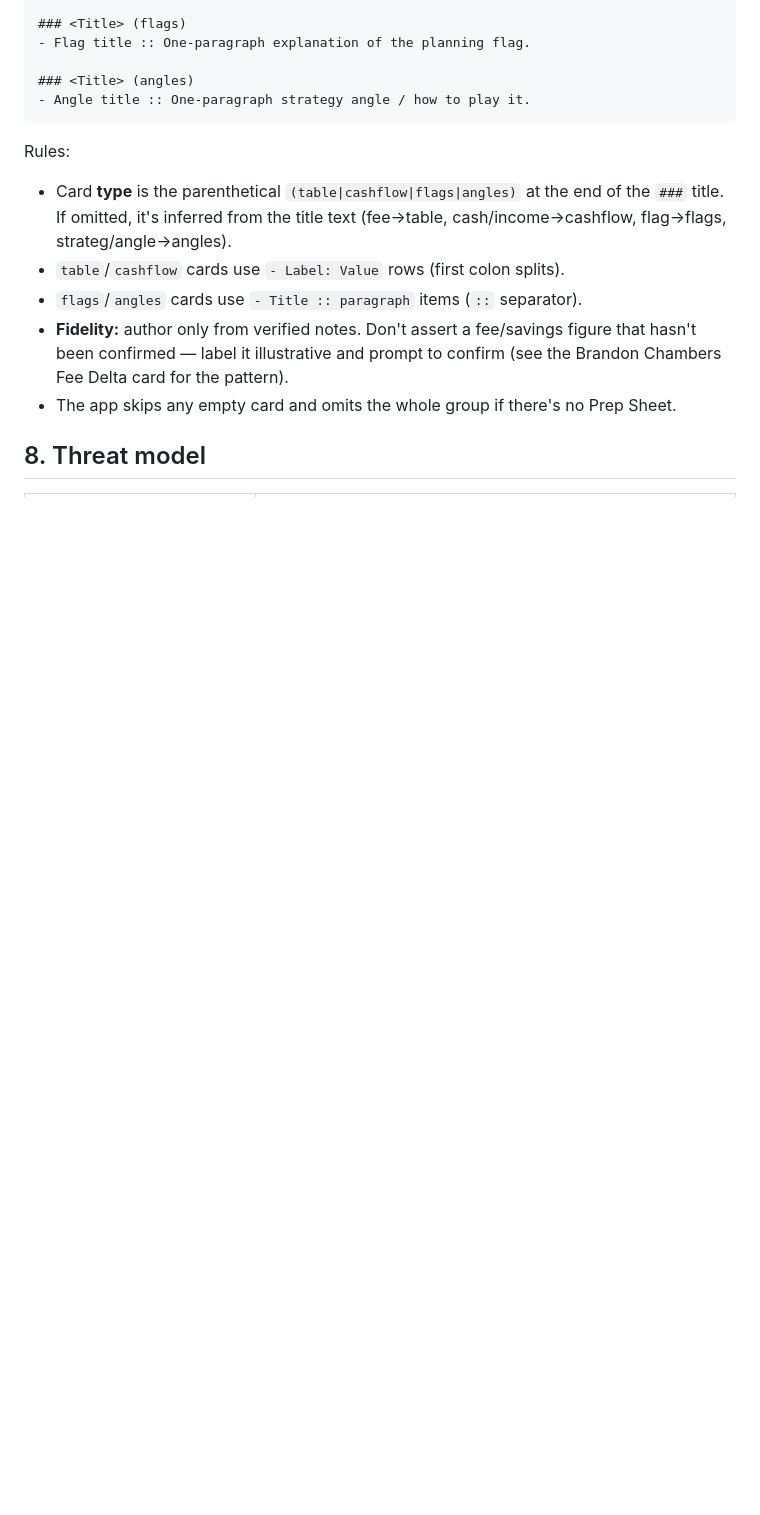
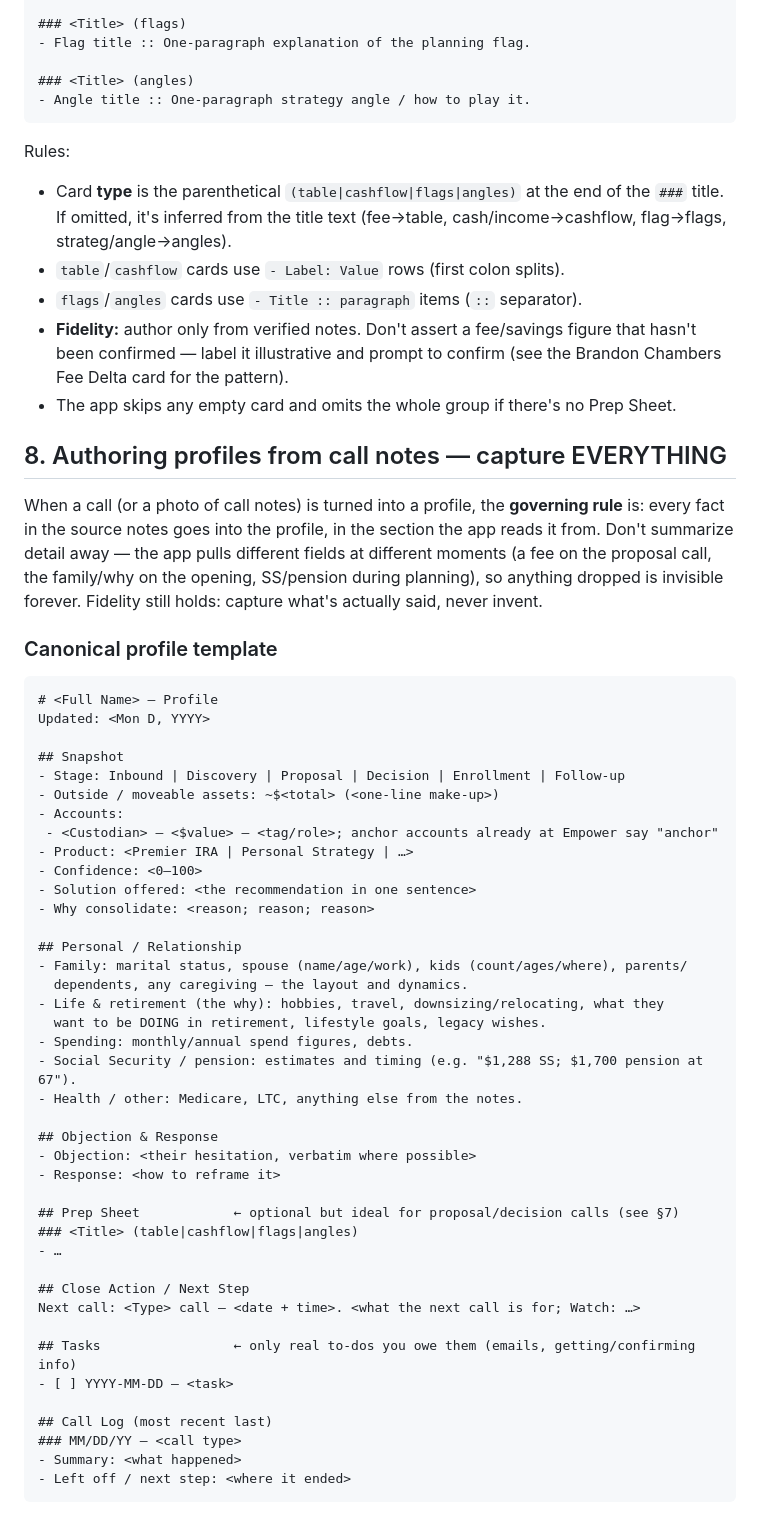
Before and after one commit to mcdermottj639/Warroom, a Markdown page: docs/data-model.md, the part around one of its changes. GitHub-like rendering; blank space fills up the shorter version.

Commit message:
Document the capture-everything profile authoring rule (data-model §8)
Codifies the canonical profile template and a routing table mapping every kind
of fact from call notes (family, hobbies/retirement why, spending, SS/pension,
accounts, fees, objection, next call, tasks) to the profile section the app reads
it from. Governing rule: capture everything from the source notes, in the right
section, never summarized away — so the app can pull whatever it needs when it
needs it. Standing instruction for this session, the regular Claude project, and
the morning Prep routine.

Co-Authored-By: Claude Opus 4.8 (1M context) <noreply@anthropic.com>
Claude-Session: https://claude.ai/code/session_018MqCSiGsZiTcth3wCLYFVR

````diff
--- a/docs/data-model.md
+++ b/docs/data-model.md
@@ -150,4 +150,57 @@ Rules:
   Brandon Chambers Fee Delta card for the pattern).
 - The app skips any empty card and omits the whole group if there's no Prep Sheet.
 
-## 8. Threat model
+## 8. Authoring profiles from call notes — capture EVERYTHING
+
+When a call (or a photo of call notes) is turned into a profile, the **governing
+rule** is: every fact in the source notes goes into the profile, in the section
+the app reads it from. Don't summarize detail away — the app pulls different
+fields at different moments (a fee on the proposal call, the family/why on the
+opening, SS/pension during planning), so anything dropped is invisible forever.
+Fidelity still holds: capture what's actually said, never invent.
+
+### Canonical profile template
+
+```
+# <Full Name> — Profile
+Updated: <Mon D, YYYY>
+
+## Snapshot
+- Stage: Inbound | Discovery | Proposal | Decision | Enrollment | Follow-up
+- Outside / moveable assets: ~$<total> (<one-line make-up>)
+- Accounts:
+ - <Custodian> — <$value> — <tag/role>; anchor accounts already at Empower say "anchor"
+- Product: <Premier IRA | Personal Strategy | …>
+- Confidence: <0–100>
+- Solution offered: <the recommendation in one sentence>
+- Why consolidate: <reason; reason; reason>
+
+## Personal / Relationship
+- Family: marital status, spouse (name/age/work), kids (count/ages/where), parents/
+  dependents, any caregiving — the layout and dynamics.
+- Life & retirement (the why): hobbies, travel, downsizing/relocating, what they
+  want to be DOING in retirement, lifestyle goals, legacy wishes.
+- Spending: monthly/annual spend figures, debts.
+- Social Security / pension: estimates and timing (e.g. "$1,288 SS; $1,700 pension at 67").
+- Health / other: Medicare, LTC, anything else from the notes.
+
+## Objection & Response
+- Objection: <their hesitation, verbatim where possible>
+- Response: <how to reframe it>
+
+## Prep Sheet            ← optional but ideal for proposal/decision calls (see §7)
+### <Title> (table|cashflow|flags|angles)
+- …
+
+## Close Action / Next Step
+Next call: <Type> call — <date + time>. <what the next call is for; Watch: …>
+
+## Tasks                 ← only real to-dos you owe them (emails, getting/confirming info)
+- [ ] YYYY-MM-DD — <task>
+
+## Call Log (most recent last)
+### MM/DD/YY — <call type>
+- Summary: <what happened>
+- Left off / next step: <where it ended>
+```
+
````
Also changed, not shown: other parts of docs/data-model.md (+23 -0 lines).
